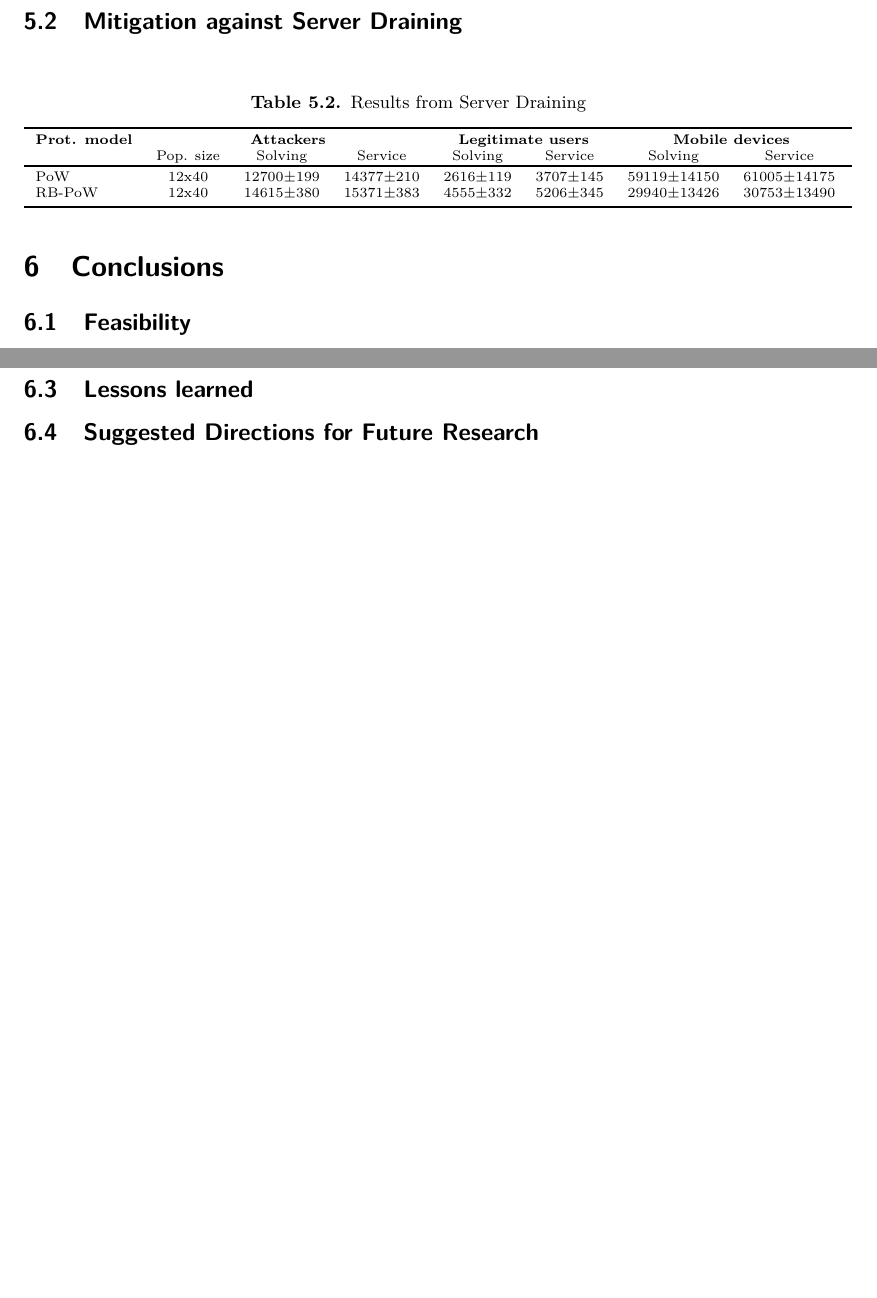
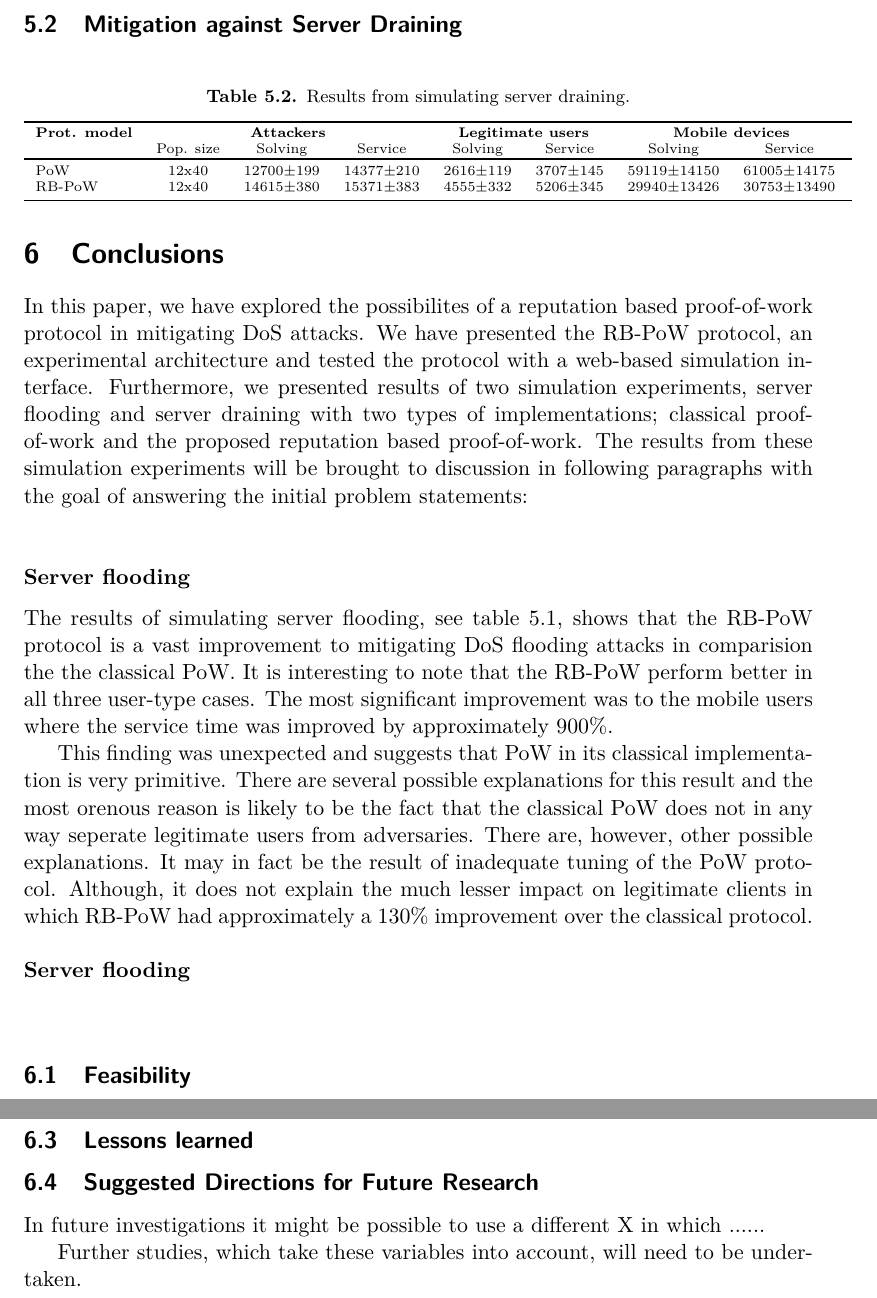
Before and after one commit to chte/pow, a LaTeX thesis (report/report.tex, which reads report/discussion.tex, report/results.tex): two parts of pages 17 and 18 of 20 before the commit and two parts of pages 17 and 19 of 22 after it, joined at a grey line, cut so that both start at the same text, the shorter picture padded with empty space. Compiled offline with pdfLaTeX.

Commit message:
Added more in discussion

```diff
--- a/report/discussion.tex
+++ b/report/discussion.tex
@@ -1,3 +1,23 @@
+In this paper, we have explored the possibilites of a reputation based proof-of-work protocol in mitigating DoS attacks. We have presented the RB-PoW protocol, an experimental architecture and tested the protocol with a web-based simulation interface. Furthermore, we presented results of two simulation experiments, server flooding and server draining with two types of implementations; classical proof-of-work and the proposed reputation based proof-of-work. The results from these simulation experiments will be brought to discussion in following paragraphs with the goal of answering the initial problem statements:
+\\
+\\
+\\
+\textbf{Server flooding}
+\vspace{7pt}
+\\
+The results of simulating server flooding, see table \ref{tab:flooding}, shows that the RB-PoW protocol is a vast improvement to mitigating DoS flooding attacks in comparision the the classical PoW. It is interesting to note that the RB-PoW perform better in all three user-type cases. The most significant improvement was to the mobile users where the service time was improved by approximately 900\%.
+
+This finding was unexpected and suggests that PoW in its classical implementation is very primitive.
+There are several possible explanations for this result and the most orenous reason is likely to be the fact that the classical PoW does not in any way seperate legitimate users from adversaries.
+There are, however, other possible explanations. It may in fact be the result of inadequate tuning of the PoW protocol. Although, it does not explain the much lesser impact on legitimate clients in which RB-PoW had approximately a 130\% improvement over the classical protocol.
+\\
+\\
+\textbf{Server flooding}
+\vspace{7pt}
+\\
+
+
+
 \subsection{Feasibility}
 \subsection{Statistical Confidence}
 An important question of our study is, \emph{when do we trust our data?} The results presented in Section \ref{result} was collected from the simulation experiments run through the web-based simulation interface. The data was collected as samples during a certain time-frame during the experiments, dividing data into the categories of \emph{adversaries}, \emph{legitimate users} and \emph{mobile device users}. However,  can we be certain that the calculated averages of our samples represent the average of the whole population?
@@ -22,3 +42,7 @@ The probability that the average of whole population falls within the interval o
 
 \subsection{Lessons learned}
 \subsection{Suggested Directions for Future Research}
+
+In future investigations it might be possible to use a different X in which ......
+
+Further studies, which take these variables into account, will need to be undertaken.
--- a/report/results.tex
+++ b/report/results.tex
@@ -40,7 +40,7 @@
   \begin{table}[H]
     \centering
     \tiny
-    \caption{Results from Server Draining}\label{tab:draining}
+    \caption{Results from simulating server draining.}\label{tab:draining}
 
     \begin{tabularx}{1.05\textwidth}{lcccccccr} \toprule
       \multicolumn{1}{c}{\textbf{Prot. model}} & \multicolumn{3}{c}{\textbf{Attackers}} & \multicolumn{2}{c}{\textbf{Legitimate users}} & \multicolumn{2}{c}{\textbf{Mobile devices}} \\
```
Also changed, not shown: report/results.tex (2 more changed lines).
